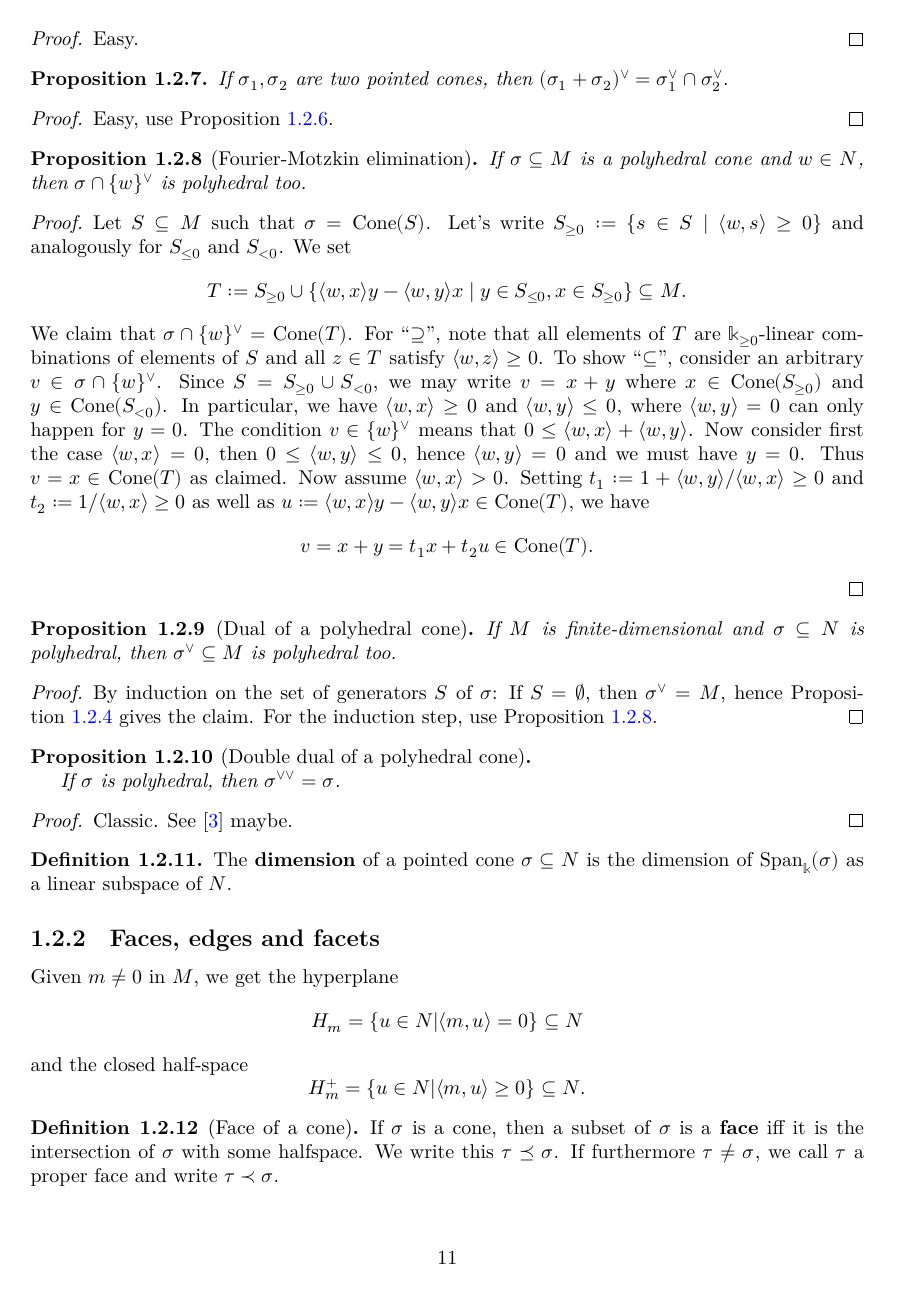
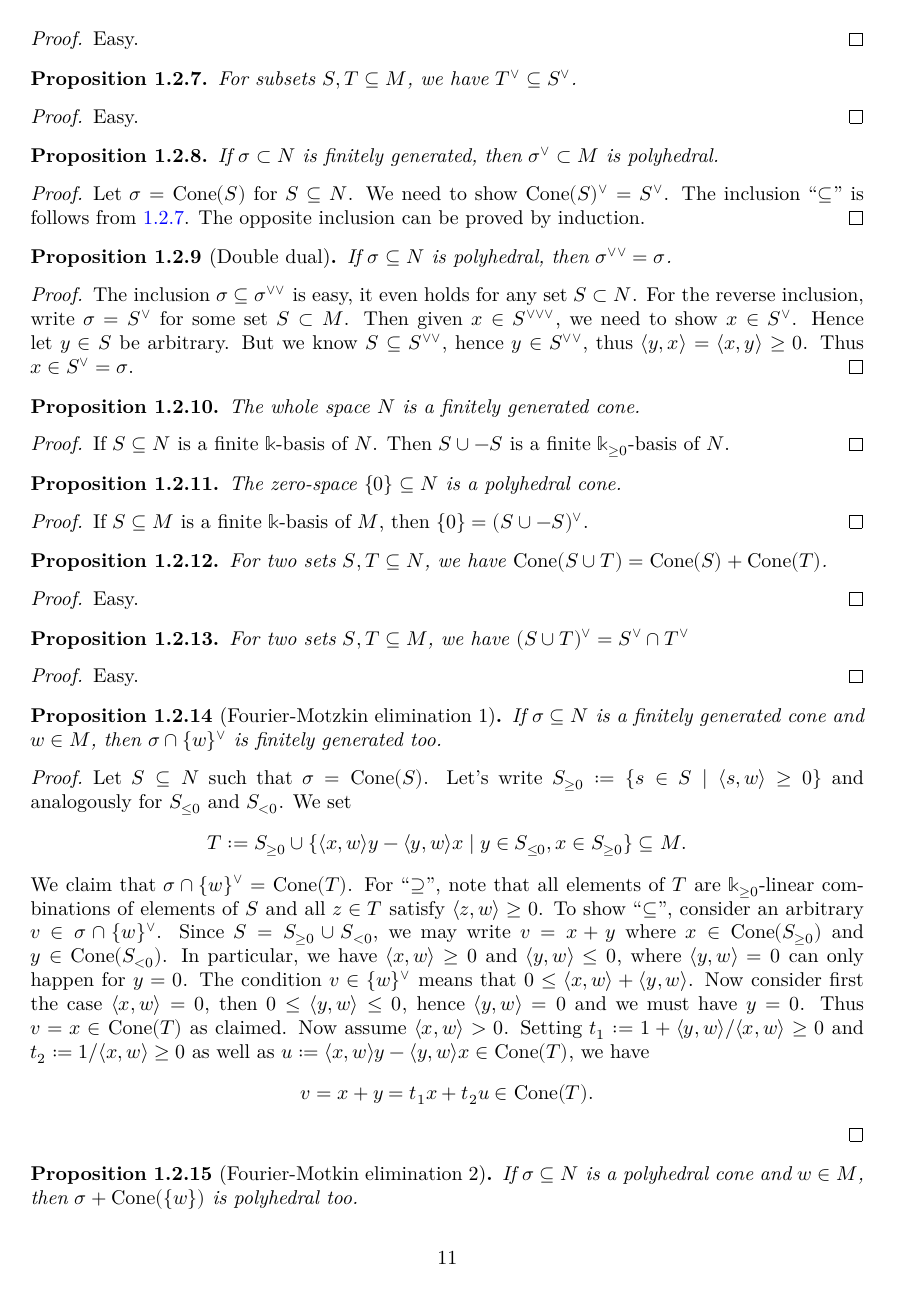
Before and after one commit to YaelDillies/Toric, a LaTeX document (blueprint/src/print.tex, which reads blueprint/src/chapters/01-2-cones-and-affine-toric-varieties.tex): page 12 of 17 before the commit and page 12 of 18 after it. Compiled offline with XeLaTeX.

Commit message:
rewrite stuff about dual cones

```diff
--- a/blueprint/src/chapters/01-2-cones-and-affine-toric-varieties.tex
+++ b/blueprint/src/chapters/01-2-cones-and-affine-toric-varieties.tex
@@ -48,6 +73,72 @@ element has a multiplicative inverse.
+\begin{proof}
+  \uses{}
+  % \leanok
+  Easy.
+\end{proof}
+
+\begin{proposition}
+  \label{1-2-1-dual-le-dual}
+  \uses{1-2-1-cone-dual}
+  % \lean{}
+  % \leanok
+  For subsets \( S, T \subseteq M \), we have \( T^\vee \subseteq
+  S^\vee \).
+\end{proposition}
+\begin{proof}
+  \uses{}
+  % \leanok
+  Easy.
+\end{proof}
+
+\begin{proposition}
+  \label{1-2-1-dual-polyhedral}
+  \uses{}
+  % \lean{}
+  % \leanok
+  If \( \sigma \subset N \) is finitely generated, then \( \sigma^\vee
+  \subset M \) is polyhedral.
+\end{proposition}
+\begin{proof}
+  \uses{1-2-1-dual-le-dual}
+  % \leanok
+  Let \( \sigma = \Cone(S) \) for \( S \subseteq N \). We need to show
+  \( \Cone(S)^\vee = S^\vee \). The inclusion ``\( \subseteq \)'' is
+  follows from~\ref{1-2-1-dual-le-dual}. The opposite inclusion can be
+  proved by induction.
+\end{proof}
+
+\begin{proposition}[Double dual]
+  \label{1-2-1-double-dual-polyhedral-cone}
+  \uses{1-2-1-polyhedral-cone, 1-2-2-dual-cone}
+  % \lean{}
+  % \leanok
+  If \( \sigma \subseteq N \) is polyhedral, then \( \sigma^{\vee\vee}
+  = \sigma \).
+\end{proposition}
+\begin{proof}
+  \uses{}
+  % \leanok
+  The inclusion \( \sigma \subseteq \sigma^{\vee\vee} \) is
+  easy, it even holds for any set \( S \subset N \). For the reverse
+  inclusion, write \( \sigma = S^\vee \) for some set \( S \subset M
+  \). Then given \( x \in S^{\vee\vee\vee} \), we need to show \( x
+  \in S^\vee \). Hence let \( y \in S \) be arbitrary. But we know \(
+  S \subseteq S^{\vee\vee} \), hence \( y \in S^{\vee\vee} \), thus \(
+  \langle y, x \rangle = \langle x, y \rangle \geq 0 \). Thus \( x \in
+  S^{\vee} = \sigma \).
+\end{proof}
+
+
+
+\begin{proposition}
+  \label{1-2-1-top-finitely-generated}
+  \uses{1-2-1-cone-finitely-generated}
+  % \lean{PointedCone.top_fg}
+  % \leanok
+  The whole space \( N \) is a finitely generated cone.
 \end{proposition}
 \begin{proof}
   \uses{}
   \leanok
-  Let \( S \subset N \) be a finite \( \Bbbk \)-basis of \( N \). Then \( S
-  \cup -S \) is a finite \( \Bbbk_{\geq 0} \)-basis of \( N \).
+  If \( S \subseteq N \) is a finite \( \Bbbk \)-basis of \( N \).
+  Then \( S \cup -S \) is a finite \( \Bbbk_{\geq 0} \)-basis of \( N
@@ -54,2 +146,15 @@ element has a multiplicative inverse.
 \end{proof}
 
+\begin{proposition}
+  \label{1-2-1-bot-polyhedral}
+  \uses{1-2-1-polyhedral-cone}
+  % \lean{}
+  % \leanok
+  The zero-space \( \{0\} \subseteq N \) is a polyhedral cone.
+\end{proposition}
+\begin{proof}
+  \uses{}
+  % \leanok
+  If \( S \subseteq M \) is a finite \( \Bbbk \)-basis of \( M \),
+  then \( \{0\} = (S \cup -S)^\vee \).
+\end{proof}
@@ -68,10 +161,24 @@ element has a multiplicative inverse.
 
 \begin{proposition}
-  \label{1-2-2-dual-cone-union}
-  \uses{1-2-2-dual-cone}
+  \label{1-2-1-span-union}
+  \uses{1-2-1-cone-span}
+  % \lean{}
+  % \leanok
+  For two sets \( S, T \subseteq N \), we have \( \Cone(S \cup T) =
+  \Cone(S) + \Cone(T) \).
+\end{proposition}
+\begin{proof}
+  \uses{1-2-1-cone-span-le-span}
+  % \leanok
+  Easy.
+\end{proof}
+
+\begin{proposition}
+  \label{1-2-1-dual-union}
+  \uses{1-2-1-dual-cone}
   \lean{PointedCone.dual'_union}
   \leanok
-  For two sets \( S, T \subseteq N \), we have \( (S \cup T)^\vee =
+  For two sets \( S, T \subseteq M \), we have \( (S \cup T)^\vee =
   S^\vee \cap T^\vee \)
 \end{proposition}
 
@@ -81,62 +188,54 @@ element has a multiplicative inverse.
   Easy.
 \end{proof}
 
-\begin{proposition}
-  \label{1-2-dual-cone-add}
-  \uses{1-2-2-dual-cone}
-  % \lean{}
+\begin{proposition}[Fourier-Motzkin elimination 1]
+  \label{1-2-1-fourier-motzkin-fg}
+  \uses{1-2-1-cone-finitely-generated}
+  % \lean{PointedCone.IsPolyhedral.inf_dual'_singleton}
   % \leanok
-  If \(\sigma_1, \sigma_2\) are two pointed cones, then
-  \((\sigma_1 + \sigma_2)^\vee = \sigma_1^\vee \cap \sigma_2^\vee.\)
+  If \( \sigma \subseteq N \) is a finitely generated cone and \( w
+  \in M \), then \( \sigma \cap \{w\}^\vee \) is finitely generated too.
 \end{proposition}
 
 \begin{proof}
-  \uses{1-2-2-dual-cone-union}
+  % \uses{1-2-1-dual-union}
   % \leanok
-  Easy, use Proposition~\ref{1-2-2-dual-cone-union}.
-\end{proof}
-
-\begin{proposition}[Fourier-Motzkin elimination]
-  \label{1-2-2-fourier-motzkin}
-  \uses{1-2-1-polyhedral-cone, 1-2-2-dual-cone}
-  \lean{PointedCone.IsPolyhedral.inf_dual'_singleton}
-  \leanok
-  If \( \sigma \subseteq M \) is a polyhedral cone and \( w \in N \), then
-  \( \sigma \cap \{w\}^\vee \) is polyhedral too.
-\end{proposition}
-
-\begin{proof}
-  \uses{1-2-2-dual-cone-union}
-  \leanok
-  Let \( S \subseteq M \) such that \( \sigma = \Cone(S) \). Let's
-  write \( S_{\geq 0} := \{s \in S \mid \langle w, s \rangle \geq 0 \}
+  Let \( S \subseteq N \) such that \( \sigma = \Cone(S) \). Let's
+  write \( S_{\geq 0} := \{s \in S \mid \langle s, w \rangle \geq 0 \}
   \) and analogously for \( S_{\leq 0} \) and \( S_{<0} \). We set
   \[
-      T := S_{\geq 0} \cup \{\langle w,x \rangle y - \langle w,y
+      T := S_{\geq 0} \cup \{\langle x,w \rangle y - \langle y,w
       \rangle x \mid y \in S_{\leq 0}, x \in S_{\geq 0} \} \subseteq
       M.
   \]
   We claim that \( \sigma \cap \{w\}^\vee = \Cone(T) \). For ``\(
   \supseteq \)'', note that all elements of \( T \) are \( \Bbbk_{\geq
   0} \)-linear combinations of elements of \( S \) and all \( z \in T
-  \) satisfy \( \langle w,z \rangle \geq 0 \). To show ``\( \subseteq
+  \) satisfy \( \langle z,w \rangle \geq 0 \). To show ``\( \subseteq
   \)'', consider an arbitrary \( v \in \sigma \cap \{w\}^\vee \).
   Since \( S = S_{\geq 0} \cup S_{<0} \), we may write \( v = x + y \)
   where \( x \in \Cone(S_{\geq 0}) \) and \( y \in \Cone(S_{<0}) \).
-  In particular, we have \( \langle w,x \rangle \geq 0 \) and \(
-  \langle w,y \rangle \leq 0 \), where \( \langle w,y \rangle = 0 \)
+  In particular, we have \( \langle x,w \rangle \geq 0 \) and \(
+  \langle y,w \rangle \leq 0 \), where \( \langle y,w \rangle = 0 \)
   can only happen for \( y = 0 \). The condition \( v \in \{w\}^\vee
-  \) means that \(0 \leq \langle w,x \rangle + \langle w,y \rangle \).
-  Now consider first the case \( \langle w,x \rangle = 0 \), then \( 0
-  \leq \langle w,y \rangle \leq 0 \), hence \( \langle w,y \rangle = 0 \)
+  \) means that \(0 \leq \langle x,w \rangle + \langle y,w \rangle \).
+  Now consider first the case \( \langle x,w \rangle = 0 \), then \( 0
+  \leq \langle y,w \rangle \leq 0 \), hence \( \langle y,w \rangle = 0 \)
   and we must have \( y = 0 \). Thus \( v = x \in \Cone(T) \) as
-  claimed. Now assume \( \langle w,x \rangle > 0 \). Setting \( t_1 :=
-  1 + \langle w,y \rangle / \langle w,x \rangle \geq 0\) and \( t_2 :=
-  1 / \langle w,x \rangle \geq 0\) as well as \( u := \langle w,x
-  \rangle y - \langle w,y\rangle x \in \Cone(T) \), we have
+  claimed. Now assume \( \langle x,w \rangle > 0 \). Setting \( t_1 :=
+  1 + \langle y,w \rangle / \langle x,w \rangle \geq 0\) and \( t_2 :=
+  1 / \langle x,w \rangle \geq 0\) as well as \( u := \langle x,w
+  \rangle y - \langle y,w \rangle x \in \Cone(T) \), we have
   \[
       v = x + y = t_1 x + t_2 u \in \Cone(T).
   \]
 \end{proof}
 
-\begin{proposition}[Dual of a polyhedral cone]
+\begin{proposition}[Fourier-Motkin elimination 2]
+  \label{1-2-1-fourier-motzkin-polyhedral}
+  \uses{1-2-1-polyhedral-cone}
+  % \lean{}
+  % \leanok
+  If \( \sigma \subseteq N \) is a polyhedral cone and \( w \in M \),
+  then \( \sigma + \Cone(\{w\}) \) is polyhedral too.
+\end{proposition}
@@ -143,35 +277,17 @@ element has a multiplicative inverse.
   \label{1-2-2-dual-polyhedral-cone}
   \uses{1-2-1-polyhedral-cone}
-  \lean{PointedCone.IsPolyhedral.dual}
-  \leanok
-  If \( M \) is finite-dimensional and \( \sigma \subseteq N \) is
+  % \lean{PointedCone.IsPolyhedral.dual}
+  % \leanok
+  If \( \sigma \subseteq \)
   polyhedral, then \( \sigma^\vee \subseteq M \) is polyhedral too.
 \end{proposition}
 \begin{proof}
-  \uses{1-2-1-top-polyhedral, 1-2-2-fourier-motzkin}
+  \uses{1-2-1-dual-polyhedral, 1-2-1-polyhedral-iff-fg}
   \leanok
-  By induction on the set of generators \( S \) of \( \sigma \): If \(
-  S = \emptyset \), then \( \sigma^\vee = M \), hence
-  Proposition~\ref{1-2-1-top-polyhedral} gives the claim. For the
-  induction step, use Proposition~\ref{1-2-2-fourier-motzkin}.
+  \ref{1-2-1-dual-polyhedral} \( + \) \ref{1-2-1-polyhedral-iff-fg}.
 \end{proof}
 
 
-
-\begin{proposition}[Double dual of a polyhedral cone]
-  \label{1-2-4-double-dual-polyhedral-cone}
-  \uses{1-2-1-polyhedral-cone, 1-2-2-dual-cone}
-  % \lean{}
-  % \leanok
-
-  If $\sigma$ is polyhedral, then $\sigma^{\vee\vee} = \sigma$.
-\end{proposition}
-\begin{proof}
-  \uses{}
-  % \leanok
-
-  Classic. See \cite{Oda_1988} maybe.
-\end{proof}
 
 \begin{definition}
   \label{1-2-1-cone-dimension}
```
Also changed, not shown: blueprint/src/chapters/01-2-cones-and-affine-toric-varieties.tex (115 more changed lines).
